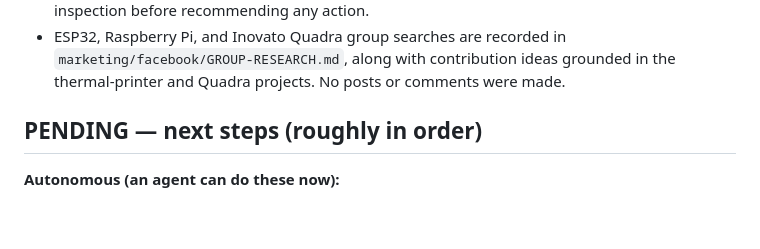
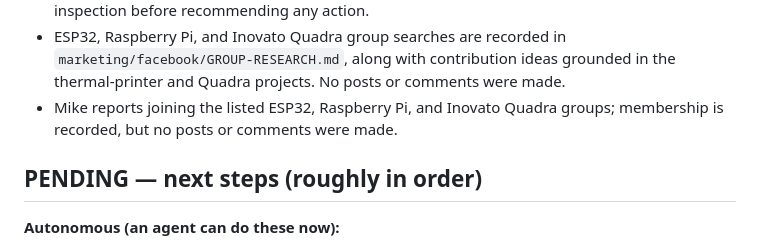
Before and after one commit to estivonponcho/homeforge, a Markdown page: HANDOFF.md, the part around the change. GitHub-like rendering; blank space fills up the shorter version.

Commit message:
record additional group memberships

```diff
--- a/HANDOFF.md
+++ b/HANDOFF.md
@@ -53,6 +53,7 @@ HomeForge is **Mike Cage's affiliate + email monetization project**: a curated,
 - Facebook research update: Mike joined the official Home Assistant group; the Ideas/Projects group's participation request is still pending. Current group observations and newly surfaced Home Server/Homelab leads are recorded in `marketing/facebook/GROUP-RESEARCH.md`. No Facebook post has been made.
 - Adjacent Facebook research added public 3D-printing and AI-automation group candidates, with visible member/post counts and direct URLs. No new groups were joined; rules still need inspection before recommending any action.
 - ESP32, Raspberry Pi, and Inovato Quadra group searches are recorded in `marketing/facebook/GROUP-RESEARCH.md`, along with contribution ideas grounded in the thermal-printer and Quadra projects. No posts or comments were made.
+- Mike reports joining the listed ESP32, Raspberry Pi, and Inovato Quadra groups; membership is recorded, but no posts or comments were made.
 
 ## PENDING — next steps (roughly in order)
 **Autonomous (an agent can do these now):**
```
Also changed, not shown: marketing/facebook/GROUP-RESEARCH.md (+3 -1 lines).
